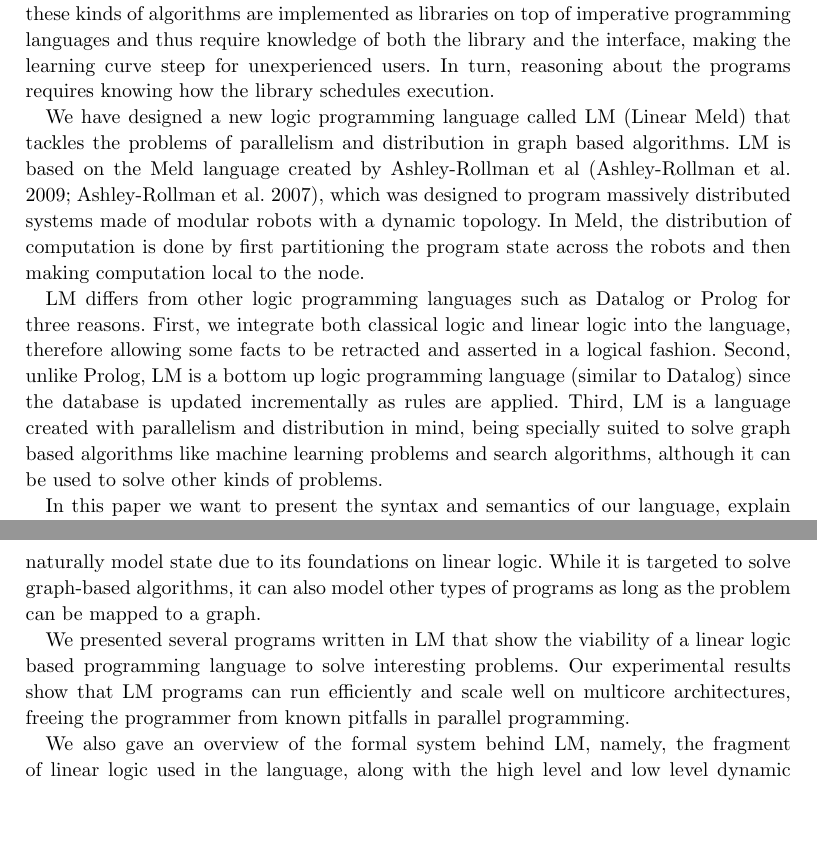
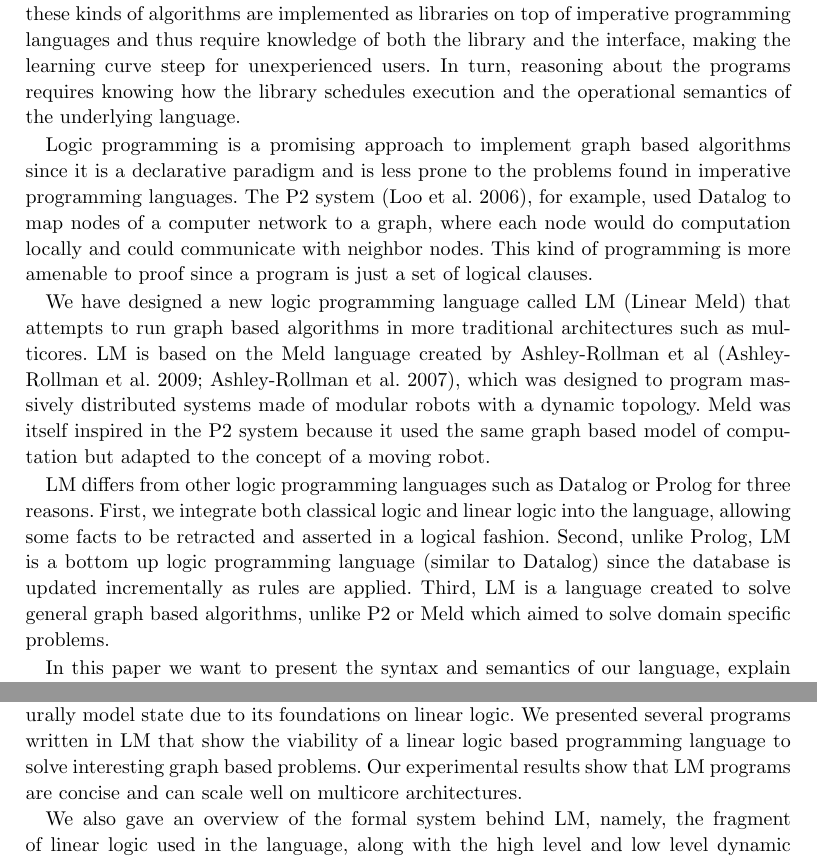
Before and after one commit to flavioc/ICLP-2014, a LaTeX document (paper.tex, which reads conclusion.tex, introduction.tex): two parts of pages 2 and 13 of 23, joined at a grey line, cut so that both start at the same text, the shorter picture padded with empty space. Compiled offline with pdfLaTeX; a LaTeX package or settings file that is missing is left out.

Commit message:
Some more changes.

```diff
--- a/conclusion.tex
+++ b/conclusion.tex
@@ -1,9 +1,7 @@
 In this paper, we have presented LM, a new linear logic programming language designed with concurrency in mind. LM is a bottom-up logic programming language
-that can naturally model state due to its foundations on linear logic. While it is targeted to solve graph-based algorithms, it can also model other
-types of programs as long as the problem can be mapped to a graph.
-
-We presented several programs written in LM that show the viability of a linear logic based programming language to solve interesting problems. Our experimental
-results show that LM programs can run efficiently and scale well on multicore architectures, freeing the programmer from known pitfalls in parallel programming.
+that can naturally model state due to its foundations on linear logic.
+We presented several programs written in LM that show the viability of a linear logic based programming language to solve interesting graph based problems. Our experimental
+results show that LM programs are concise and can scale well on multicore architectures.
 
 We also gave an overview of the formal system behind LM, namely, the fragment of linear logic used in the language, along with the high level and low level dynamic semantics.
 While the former is closely tied to linear logic, the latter is closer to a real implementation. The low level dynamic semantics can be used as a blue print for someone that
--- a/introduction.tex
+++ b/introduction.tex
@@ -37,22 +14,26 @@ the available datasets makes it impossible to run such algorithms in a single ma
 Most of the available frameworks developed for these kinds of algorithms are implemented as libraries on top
 of imperative programming languages and thus require knowledge of both the library and the interface, making
 the learning curve steep for unexperienced users. In turn, reasoning about the programs requires knowing how
-the library schedules execution.
+the library schedules execution and the operational semantics of the underlying language.
 
-% Falar do datalog
+Logic programming is a promising approach to implement graph based algorithms since it is a declarative paradigm
+and is less prone to the problems found in imperative programming languages.
+The P2 system~\cite{Loo-condie-garofalakis-p2}, for example, used Datalog to map nodes of a computer network
+to a graph, where each node would do computation locally and could communicate with neighbor nodes.
+This kind of programming is more amenable to proof since a program is just a set of logical clauses.
 
-We have designed a new logic programming language called LM (Linear Meld) that tackles the problems
-of parallelism and distribution in graph based algorithms.
-LM is based on the Meld language created by Ashley-Rollman et
-al~\cite{ashley-rollman-iclp09,ashley-rollman-derosa-iros07wksp}, which
-was designed to program massively distributed systems made of modular robots with a dynamic topology.
-In Meld, the distribution of computation is done by first partitioning the program state across the robots
-and then making computation local to the node.
+We have designed a new logic programming language called LM (Linear Meld) that attempts to run graph based
+algorithms in more traditional architectures such as multicores. LM is based on the Meld language created by
+Ashley-Rollman et al~\cite{ashley-rollman-iclp09,ashley-rollman-derosa-iros07wksp}, which was designed to
+program massively distributed systems made of modular robots with a dynamic topology. Meld was itself inspired
+in the P2 system because it used the same graph based model of computation but adapted to the concept of a moving
+robot.
 
-LM differs from other logic programming languages such as Datalog or Prolog for three reasons. First, we integrate both classical logic and linear logic into the language, therefore allowing some facts to be retracted and asserted in a logical fashion. Second, unlike Prolog, LM is a bottom up logic programming language (similar to Datalog) since the
-database is updated incrementally as rules are applied. Third, LM is a language created with parallelism and
-distribution in mind, being specially suited to solve graph based algorithms like machine learning problems and
-search algorithms, although it can be used to solve other kinds of problems.
+LM differs from other logic programming languages such as Datalog or Prolog for three reasons. First, we integrate both classical
+logic and linear logic into the language, allowing some facts to be retracted and asserted in a logical fashion. Second, unlike
+Prolog, LM is a bottom up logic programming language (similar to Datalog) since the database is updated incrementally as rules are
+applied. Third, LM is a language created to solve general graph based algorithms, unlike P2 or Meld which aimed to solve domain
+specific problems.
 
 In this paper we want to present the syntax and semantics of our language, explain how programs can be written
 and what novel ideas LM brings to the table. We identify three key contributions of our work:
```
Also changed, not shown: abstract.tex (+14 -16 lines), language.tex (+4 -6 lines), introduction.tex (29 more changed lines).
